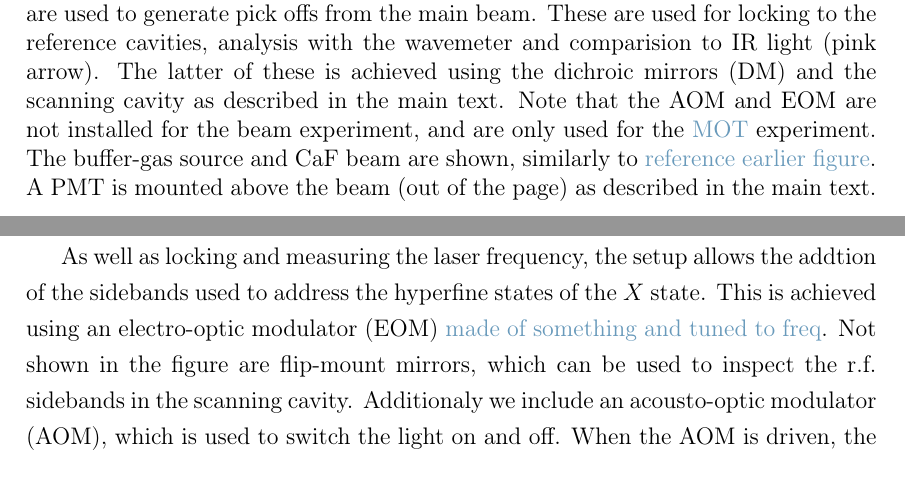
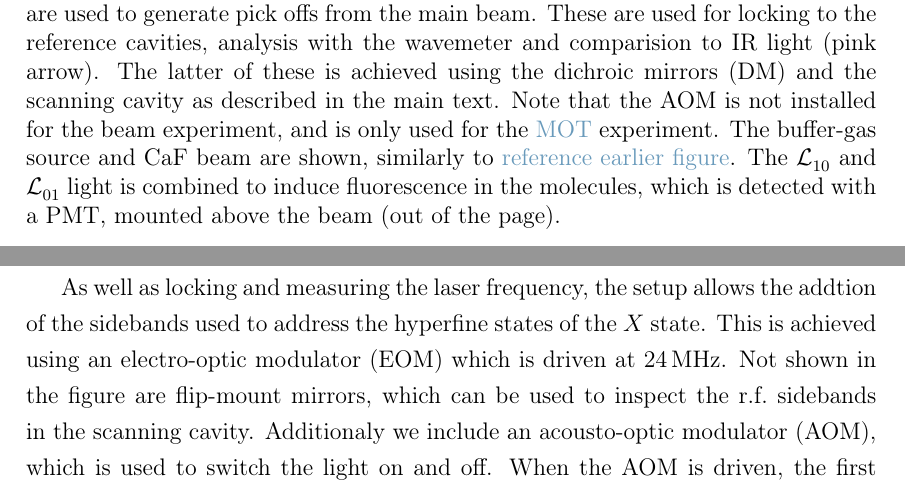
Before and after one commit to mcgarc/PhDWrite, a LaTeX thesis (main.tex, which reads chapters/exper.tex): two parts of pages 16 and 17 of 21, joined at a grey line, cut so that both start at the same text. Compiled offline with pdfLaTeX.

Commit message:
Start adapting for combined imaging experiment in beam

```diff
--- a/chapters/exper.tex
+++ b/chapters/exper.tex
@@ -361,10 +361,12 @@ now explain the experiment in greater detail.
     to the reference cavities, analysis with the wavemeter and comparision to
     IR light (pink arrow). The latter of these is achieved using the dichroic
     mirrors (DM) and  the scanning cavity as described in the main text. Note
-    that the AOM and EOM are not installed for the beam experiment, and are
+    that the AOM is not installed for the beam experiment, and is
     only used for the \cm{MOT} experiment. The buffer-gas source and \CaF{}
-    beam are shown, similarly to \cm{reference earlier figure}. A PMT is
-    mounted above the beam (out of the page) as described in the main text.
+    beam are shown, similarly to \cm{reference earlier figure}. The
+    \pewpew{}{10} and \pewpew{}{01} light is combined to induce fluorescence in
+    the molecules, which is detected with a PMT, mounted above the beam (out of
+    the page).
   }
   \label{exper:fig:beamapp}
 \end{figure}
@@ -400,8 +402,8 @@ is possible by a pickoff to a \cm{name of wavemeter}.
 
 As well as locking and measuring the laser frequency, the setup allows the
 addtion of the sidebands used to address the hyperfine states of the $X$ state.
-This is achieved using an electro-optic modulator (EOM) \cm{made of something
-and tuned to freq}.
+This is achieved using an electro-optic modulator (EOM) which is driven at
+\SI{24}{\mega\hertz}.
 %
 Not shown in the figure are flip-mount mirrors, which can be used to inspect
 the r.f.\ sidebands in the scanning cavity.
--- a/main.tex
+++ b/main.tex
@@ -82,6 +82,7 @@
 \definecolor{deeppurple}{HTML}{312032}
 \definecolor{Lorange}{HTML}{d36800}
 \definecolor{Lgreen}{HTML}{009915}
+\definecolor{Lred}{HTML}{d30000}
 
 % --- Bibliography ---
 % Uses biblatex with biber. Don't include url, doi, isbn because we will use
```
Also changed, not shown: chapters/exper.tex (15 more changed lines).
